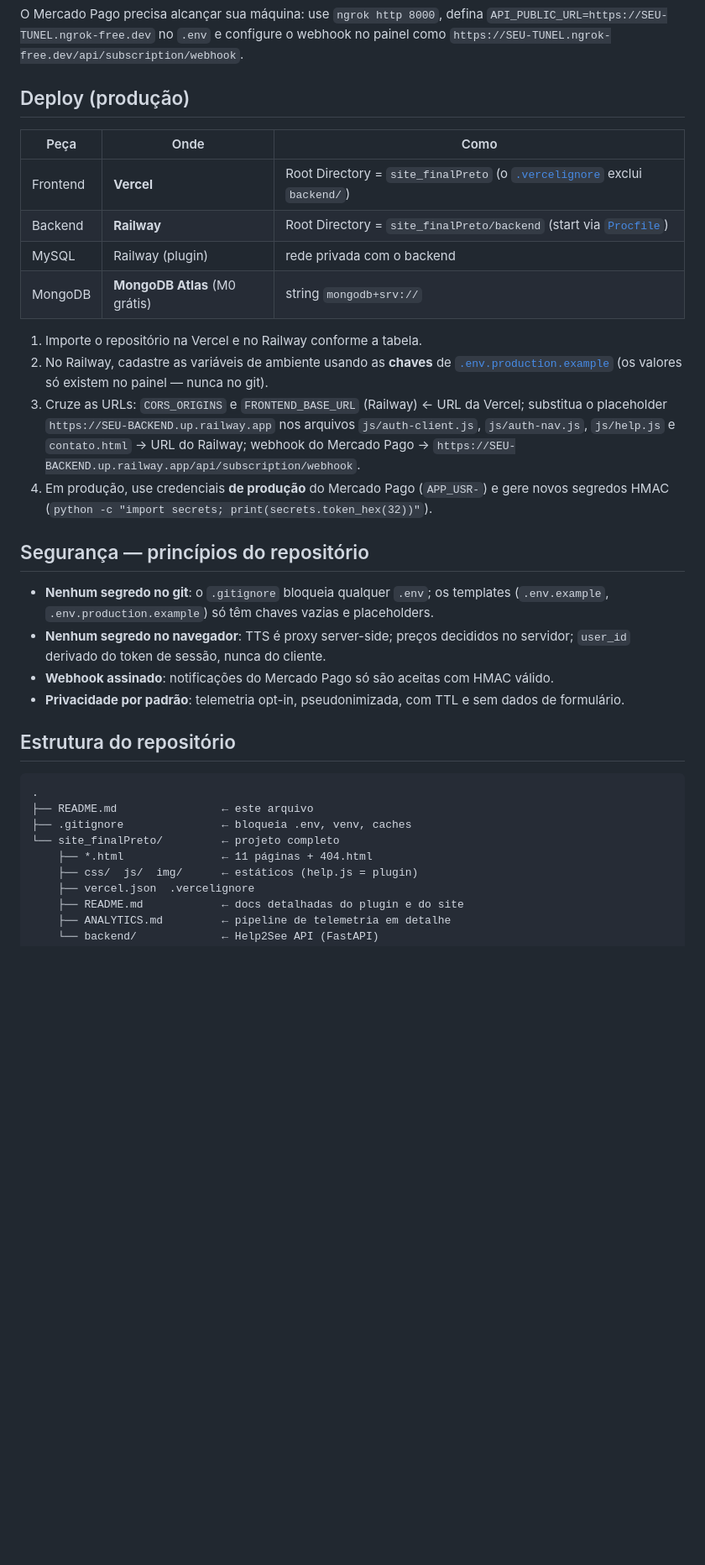
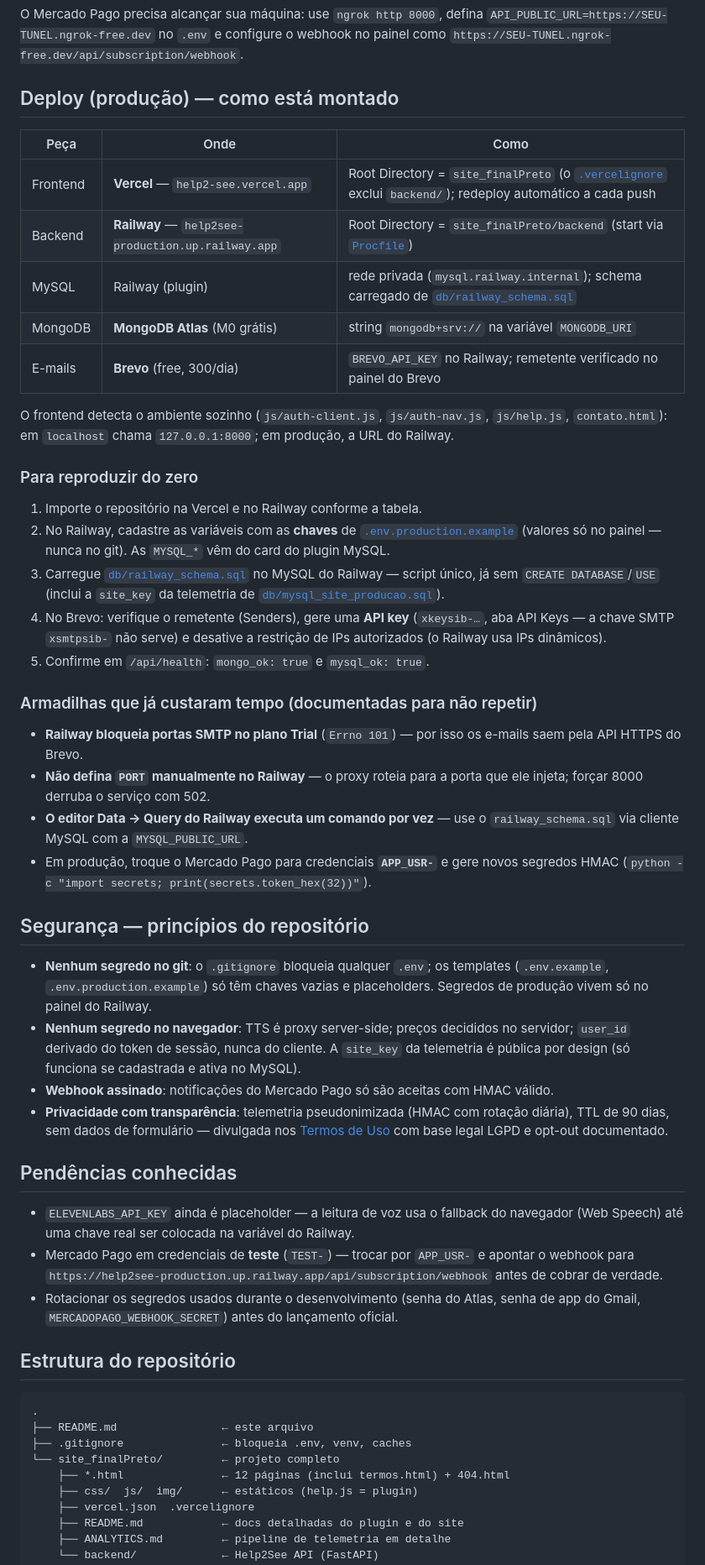
Before and after one commit to Caputum354/Help2See, a Markdown page: README.md, the part around one of its changes. Shown at 84% size. Drawn GitHub-style; blank space fills up the shorter version.

```diff
--- a/README.md
+++ b/README.md
@@ -128,26 +138,45 @@ cd site_finalPreto/backend
 
 O Mercado Pago precisa alcançar sua máquina: use `ngrok http 8000`, defina `API_PUBLIC_URL=https://SEU-TUNEL.ngrok-free.dev` no `.env` e configure o webhook no painel como `https://SEU-TUNEL.ngrok-free.dev/api/subscription/webhook`.
 
-## Deploy (produção)
+## Deploy (produção) — como está montado
 
 | Peça | Onde | Como |
 |---|---|---|
-| Frontend | **Vercel** | Root Directory = `site_finalPreto` (o [`.vercelignore`](site_finalPreto/.vercelignore) exclui `backend/`) |
-| Backend | **Railway** | Root Directory = `site_finalPreto/backend` (start via [`Procfile`](site_finalPreto/backend/Procfile)) |
-| MySQL | Railway (plugin) | rede privada com o backend |
-| MongoDB | **MongoDB Atlas** (M0 grátis) | string `mongodb+srv://` |
+| Frontend | **Vercel** — `help2-see.vercel.app` | Root Directory = `site_finalPreto` (o [`.vercelignore`](site_finalPreto/.vercelignore) exclui `backend/`); redeploy automático a cada push |
+| Backend | **Railway** — `help2see-production.up.railway.app` | Root Directory = `site_finalPreto/backend` (start via [`Procfile`](site_finalPreto/backend/Procfile)) |
+| MySQL | Railway (plugin) | rede privada (`mysql.railway.internal`); schema carregado de [`db/railway_schema.sql`](site_finalPreto/backend/db/railway_schema.sql) |
+| MongoDB | **MongoDB Atlas** (M0 grátis) | string `mongodb+srv://` na variável `MONGODB_URI` |
+| E-mails | **Brevo** (free, 300/dia) | `BREVO_API_KEY` no Railway; remetente verificado no painel do Brevo |
+
+O frontend detecta o ambiente sozinho (`js/auth-client.js`, `js/auth-nav.js`, `js/help.js`, `contato.html`): em `localhost` chama `127.0.0.1:8000`; em produção, a URL do Railway.
+
+### Para reproduzir do zero
 
 1. Importe o repositório na Vercel e no Railway conforme a tabela.
-2. No Railway, cadastre as variáveis de ambiente usando as **chaves** de [`.env.production.example`](site_finalPreto/backend/.env.production.example) (os valores só existem no painel — nunca no git).
-3. Cruze as URLs: `CORS_ORIGINS` e `FRONTEND_BASE_URL` (Railway) ← URL da Vercel; substitua o placeholder `https://SEU-BACKEND.up.railway.app` nos arquivos `js/auth-client.js`, `js/auth-nav.js`, `js/help.js` e `contato.html` → URL do Railway; webhook do Mercado Pago → `https://SEU-BACKEND.up.railway.app/api/subscription/webhook`.
-4. Em produção, use credenciais **de produção** do Mercado Pago (`APP_USR-`) e gere novos segredos HMAC (`python -c "import secrets; print(secrets.token_hex(32))"`).
+2. No Railway, cadastre as variáveis com as **chaves** de [`.env.production.example`](site_finalPreto/backend/.env.production.example) (valores só no painel — nunca no git). As `MYSQL_*` vêm do card do plugin MySQL.
+3. Carregue [`db/railway_schema.sql`](site_finalPreto/backend/db/railway_schema.sql) no MySQL do Railway — script único, já sem `CREATE DATABASE`/`USE` (inclui a `site_key` da telemetria de [`db/mysql_site_producao.sql`](site_finalPreto/backend/db/mysql_site_producao.sql)).
+4. No Brevo: verifique o remetente (Senders), gere uma **API key** (`xkeysib-…`, aba API Keys — a chave SMTP `xsmtpsib-` não serve) e desative a restrição de IPs autorizados (o Railway usa IPs dinâmicos).
+5. Confirme em `/api/health`: `mongo_ok: true` e `mysql_ok: true`.
+
+### Armadilhas que já custaram tempo (documentadas para não repetir)
+
+- **Railway bloqueia portas SMTP no plano Trial** (`Errno 101`) — por isso os e-mails saem pela API HTTPS do Brevo.
+- **Não defina `PORT` manualmente no Railway** — o proxy roteia para a porta que ele injeta; forçar 8000 derruba o serviço com 502.
+- **O editor Data → Query do Railway executa um comando por vez** — use o `railway_schema.sql` via cliente MySQL com a `MYSQL_PUBLIC_URL`.
+- Em produção, troque o Mercado Pago para credenciais **`APP_USR-`** e gere novos segredos HMAC (`python -c "import secrets; print(secrets.token_hex(32))"`).
 
 ## Segurança — princípios do repositório
 
-- **Nenhum segredo no git**: o `.gitignore` bloqueia qualquer `.env`; os templates (`.env.example`, `.env.production.example`) só têm chaves vazias e placeholders.
-- **Nenhum segredo no navegador**: TTS é proxy server-side; preços decididos no servidor; `user_id` derivado do token de sessão, nunca do cliente.
+- **Nenhum segredo no git**: o `.gitignore` bloqueia qualquer `.env`; os templates (`.env.example`, `.env.production.example`) só têm chaves vazias e placeholders. Segredos de produção vivem só no painel do Railway.
+- **Nenhum segredo no navegador**: TTS é proxy server-side; preços decididos no servidor; `user_id` derivado do token de sessão, nunca do cliente. A `site_key` da telemetria é pública por design (só funciona se cadastrada e ativa no MySQL).
 - **Webhook assinado**: notificações do Mercado Pago só são aceitas com HMAC válido.
-- **Privacidade por padrão**: telemetria opt-in, pseudonimizada, com TTL e sem dados de formulário.
+- **Privacidade com transparência**: telemetria pseudonimizada (HMAC com rotação diária), TTL de 90 dias, sem dados de formulário — divulgada nos [Termos de Uso](site_finalPreto/termos.html) com base legal LGPD e opt-out documentado.
+
+## Pendências conhecidas
+
+- `ELEVENLABS_API_KEY` ainda é placeholder — a leitura de voz usa o fallback do navegador (Web Speech) até uma chave real ser colocada na variável do Railway.
+- Mercado Pago em credenciais de **teste** (`TEST-`) — trocar por `APP_USR-` e apontar o webhook para `https://help2see-production.up.railway.app/api/subscription/webhook` antes de cobrar de verdade.
+- Rotacionar os segredos usados durante o desenvolvimento (senha do Atlas, senha de app do Gmail, `MERCADOPAGO_WEBHOOK_SECRET`) antes do lançamento oficial.
 
 ## Estrutura do repositório
 
@@ -156,7 +185,7 @@ O Mercado Pago precisa alcançar sua máquina: use `ngrok http 8000`, defina `AP
 ├── README.md                ← este arquivo
 ├── .gitignore               ← bloqueia .env, venv, caches
 └── site_finalPreto/         ← projeto completo
-    ├── *.html               ← 11 páginas + 404.html
+    ├── *.html               ← 12 páginas (inclui termos.html) + 404.html
     ├── css/  js/  img/      ← estáticos (help.js = plugin)
     ├── vercel.json  .vercelignore
     ├── README.md            ← docs detalhadas do plugin e do site
```
Also changed, not shown: other parts of README.md (+22 -10 lines).
